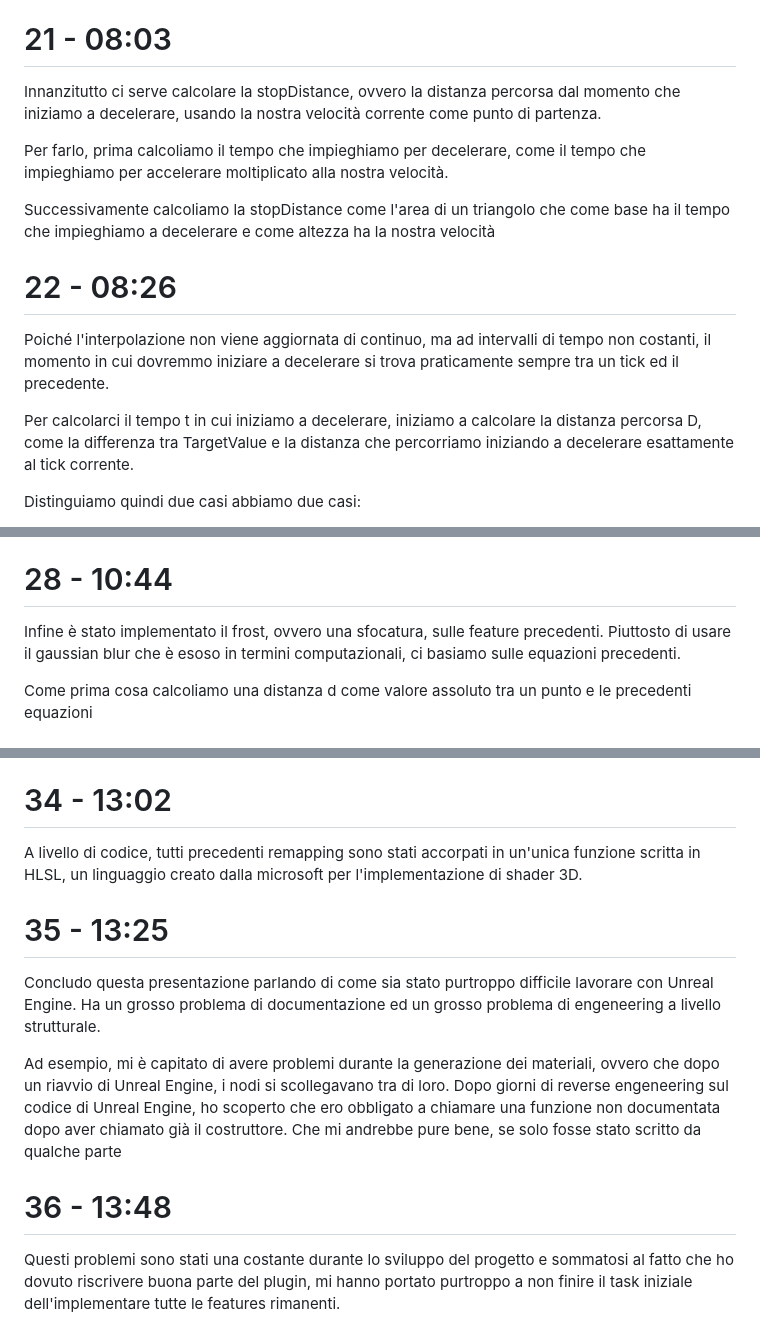
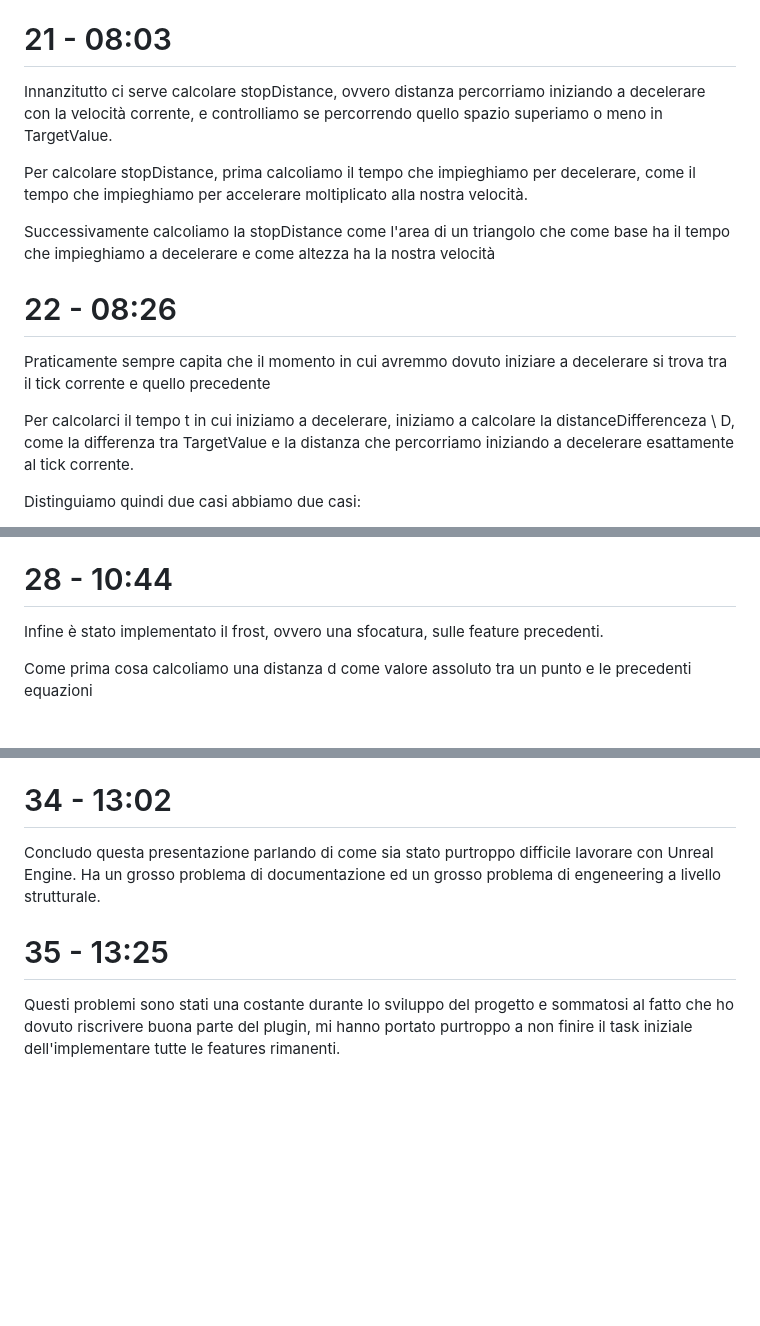
Before and after one commit to stranck/bachelor-degree-thesis-UECPGDTF, a Markdown page: presentation_talk.md, 3 parts joined by grey strips. GitHub-like rendering; blank space fills up the shorter version.

Commit message:
Managed to stay inside the 14mins of presentation

```diff
--- a/presentation_talk.md
+++ b/presentation_talk.md
@@ -90,17 +88,17 @@ Il nostro obiettivo è capire quale sia il momento giusto per iniziare a deceler
 
 # 21 - 08:03
 
-Innanzitutto ci serve calcolare la stopDistance, ovvero la distanza percorsa dal momento che iniziamo a decelerare, usando la nostra velocità corrente come punto di partenza.
+Innanzitutto ci serve calcolare stopDistance, ovvero distanza percorriamo iniziando a decelerare con la velocità corrente, e controlliamo se percorrendo quello spazio superiamo o meno in TargetValue.
 
-Per farlo, prima calcoliamo il tempo che impieghiamo per decelerare, come il tempo che impieghiamo per accelerare moltiplicato alla nostra velocità.
+Per calcolare stopDistance, prima calcoliamo il tempo che impieghiamo per decelerare, come il tempo che impieghiamo per accelerare moltiplicato alla nostra velocità.
 
 Successivamente calcoliamo la stopDistance come l'area di un triangolo che come base ha il tempo che impieghiamo a decelerare e come altezza ha la nostra velocità
 
 # 22 - 08:26
 
-Poiché l'interpolazione non viene aggiornata di continuo, ma ad intervalli di tempo non costanti, il momento in cui dovremmo iniziare a decelerare si trova praticamente sempre tra un tick ed il precedente.
+Praticamente sempre capita che il momento in cui avremmo dovuto iniziare a decelerare si trova tra il tick corrente e quello precedente
 
-Per calcolarci il tempo t in cui iniziamo a decelerare, iniziamo a calcolare la distanza percorsa D, come la differenza tra TargetValue e la distanza che percorriamo iniziando a decelerare esattamente al tick corrente.
+Per calcolarci il tempo t in cui iniziamo a decelerare, iniziamo a calcolare la distanceDifferenceza	\\ D, come la differenza tra TargetValue e la distanza che percorriamo iniziando a decelerare esattamente al tick corrente.
 
 Distinguiamo quindi due casi abbiamo due casi:
 - Se eravamo a velocità costante, quindi se la velocità S al tick iesimo è uguale al tick i - 1, possiamo rappresentare D come un semplice parallelogramma, e quindi t sarà uguale alla formula per ricavarsi la base a partire dall'area, ovvero D, e la velocità al tick corrente
@@ -134,7 +132,7 @@ Il calcolo dell'iris è stato anch'esso implementato come formula matematica, ed
 
 # 28 - 10:44
 
-Infine è stato implementato il frost, ovvero una sfocatura, sulle feature precedenti. Piuttosto di usare il gaussian blur che è esoso in termini computazionali, ci basiamo sulle equazioni precedenti.
+Infine è stato implementato il frost, ovvero una sfocatura, sulle feature precedenti.
 
 Come prima cosa calcoliamo una distanza d come valore assoluto tra un punto e le precedenti equazioni
 
@@ -164,15 +162,9 @@ L'effetto che vorremmo ottenere è come quello a destra, e per farlo...
 
 # 34 - 13:02
 
-A livello di codice, tutti precedenti remapping sono stati accorpati in un'unica funzione scritta in HLSL, un linguaggio creato dalla microsoft per l'implementazione di shader 3D.
+Concludo questa presentazione parlando di come sia stato purtroppo difficile lavorare con Unreal Engine. Ha un grosso problema di documentazione ed un grosso problema di engeneering a livello strutturale.
 
 # 35 - 13:25
-
-Concludo questa presentazione parlando di come sia stato purtroppo difficile lavorare con Unreal Engine. Ha un grosso problema di documentazione ed un grosso problema di engeneering a livello strutturale.
-
-Ad esempio, mi è capitato di avere problemi durante la generazione dei materiali, ovvero che dopo un riavvio di Unreal Engine, i nodi si scollegavano tra di loro. Dopo giorni di reverse engeneering sul codice di Unreal Engine, ho scoperto che ero obbligato a chiamare una funzione non documentata dopo aver chiamato già il costruttore. Che mi andrebbe pure bene, se solo fosse stato scritto da qualche parte
-
-# 36 - 13:48
 
 Questi problemi sono stati una costante durante lo sviluppo del progetto e sommatosi al fatto che ho dovuto riscrivere buona parte del plugin, mi hanno portato purtroppo a non finire il task iniziale dell'implementare tutte le features rimanenti.
 
```
Also changed, not shown: other parts of presentation_talk.md (+2 -4 lines).
